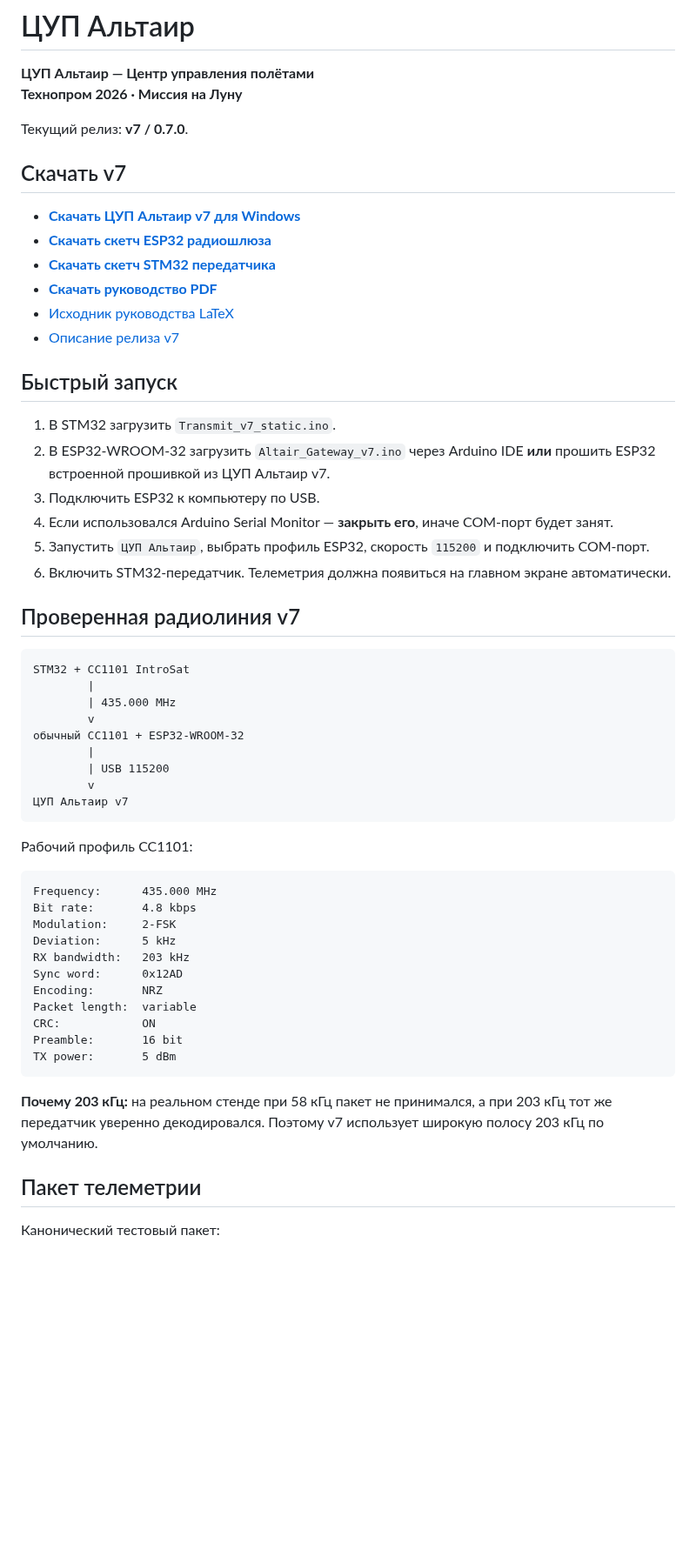
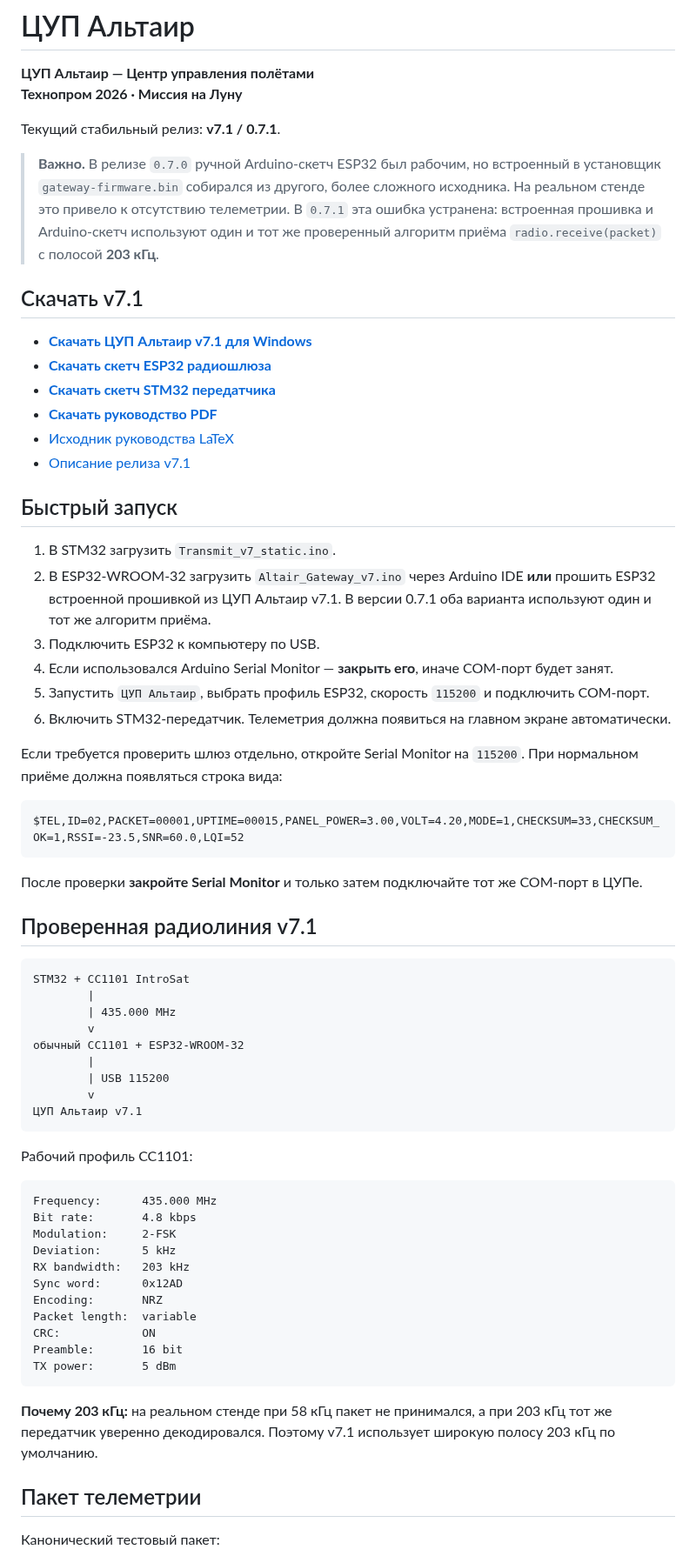
Before and after one commit to Anton778/OpenMCC, a Markdown page: README.md, the part around one of its changes. Shown at 87% size. GitHub-like rendering; blank space fills up the shorter version.

Commit message:
v7.1: document telemetry hotfix and downloads

````diff
--- a/README.md
+++ b/README.md
@@ -3,10 +3,12 @@
 **ЦУП Альтаир — Центр управления полётами**
 **Технопром 2026 · Миссия на Луну**
 
-Текущий релиз: **v7 / 0.7.0**.
+Текущий стабильный релиз: **v7.1 / 0.7.1**.
 
-## Скачать v7
+> **Важно.** В релизе `0.7.0` ручной Arduino-скетч ESP32 был рабочим, но встроенный в установщик `gateway-firmware.bin` собирался из другого, более сложного исходника. На реальном стенде это привело к отсутствию телеметрии. В `0.7.1` эта ошибка устранена: встроенная прошивка и Arduino-скетч используют один и тот же проверенный алгоритм приёма `radio.receive(packet)` с полосой **203 кГц**.
 
-- **[Скачать ЦУП Альтаир v7 для Windows](https://github.com/Anton778/OpenMCC/releases/download/v0.7.0/CUP-Altair-Setup-0.7.0.exe)**
+## Скачать v7.1
+
+- **[Скачать ЦУП Альтаир v7.1 для Windows](https://github.com/Anton778/OpenMCC/releases/download/v0.7.1/CUP-Altair-Setup-0.7.1.exe)**
 - **[Скачать скетч ESP32 радиошлюза](firmware/radio_gateway_esp32/Altair_Gateway_v7/Altair_Gateway_v7.ino)**
 - **[Скачать скетч STM32 передатчика](firmware/transmitter_stm32_v7/Transmit_v7_static/Transmit_v7_static.ino)**
@@ -14,16 +16,24 @@
 - [Исходник руководства LaTeX](docs/CUP_Altair_v7_Manual.tex)
-- [Описание релиза v7](docs/RELEASE_V7.md)
+- [Описание релиза v7.1](docs/RELEASE_V7.md)
 
 ## Быстрый запуск
 
 1. В STM32 загрузить `Transmit_v7_static.ino`.
-2. В ESP32-WROOM-32 загрузить `Altair_Gateway_v7.ino` через Arduino IDE **или** прошить ESP32 встроенной прошивкой из ЦУП Альтаир v7.
+2. В ESP32-WROOM-32 загрузить `Altair_Gateway_v7.ino` через Arduino IDE **или** прошить ESP32 встроенной прошивкой из ЦУП Альтаир v7.1. В версии 0.7.1 оба варианта используют один и тот же алгоритм приёма.
 3. Подключить ESP32 к компьютеру по USB.
 4. Если использовался Arduino Serial Monitor — **закрыть его**, иначе COM-порт будет занят.
 5. Запустить `ЦУП Альтаир`, выбрать профиль ESP32, скорость `115200` и подключить COM-порт.
 6. Включить STM32-передатчик. Телеметрия должна появиться на главном экране автоматически.
 
-## Проверенная радиолиния v7
+Если требуется проверить шлюз отдельно, откройте Serial Monitor на `115200`. При нормальном приёме должна появляться строка вида:
+
+```text
+$TEL,ID=02,PACKET=00001,UPTIME=00015,PANEL_POWER=3.00,VOLT=4.20,MODE=1,CHECKSUM=33,CHECKSUM_OK=1,RSSI=-23.5,SNR=60.0,LQI=52
+```
+
+После проверки **закройте Serial Monitor** и только затем подключайте тот же COM-порт в ЦУПе.
+
+## Проверенная радиолиния v7.1
 
 ```text
 STM32 + CC1101 IntroSat
@@ -34,7 +44,7 @@ STM32 + CC1101 IntroSat
         |
         | USB 115200
         v
-ЦУП Альтаир v7
+ЦУП Альтаир v7.1
 ```
 
 Рабочий профиль CC1101:
@@ -53,7 +63,7 @@ Preamble:       16 bit
 TX power:       5 dBm
 ```
 
-**Почему 203 кГц:** на реальном стенде при 58 кГц пакет не принимался, а при 203 кГц тот же передатчик уверенно декодировался. Поэтому v7 использует широкую полосу 203 кГц по умолчанию.
+**Почему 203 кГц:** на реальном стенде при 58 кГц пакет не принимался, а при 203 кГц тот же передатчик уверенно декодировался. Поэтому v7.1 использует широкую полосу 203 кГц по умолчанию.
 
 ## Пакет телеметрии
 
````
Also changed, not shown: other parts of README.md (+9 -5 lines).
